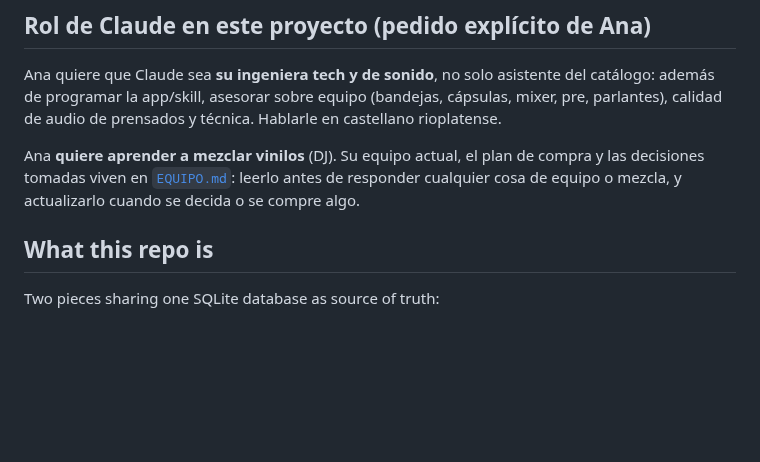
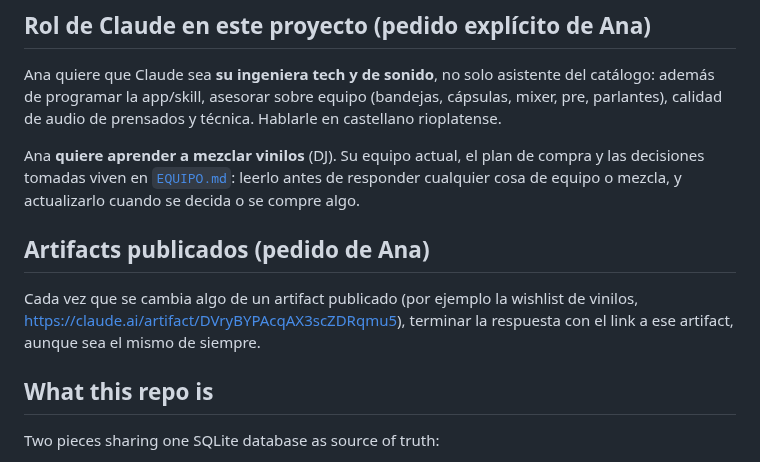
Before and after one commit to rawwwpower/deadwax, a Markdown page: CLAUDE.md, the part around the change. Drawn GitHub-style; blank space fills up the shorter version.

Commit message:
CLAUDE.md: devolver siempre el link del artifact después de cambiarlo
Co-Authored-By: Claude Opus 5.5 <noreply@anthropic.com>
Claude-Session: https://claude.ai/code/session_017kcKG5EUhgYvi7R5gqqNrt

```diff
--- a/CLAUDE.md
+++ b/CLAUDE.md
@@ -13,6 +13,10 @@ Ana **quiere aprender a mezclar vinilos** (DJ). Su equipo actual, el plan de
 compra y las decisiones tomadas viven en [`EQUIPO.md`](EQUIPO.md): leerlo antes
 de responder cualquier cosa de equipo o mezcla, y actualizarlo cuando se decida
 o se compre algo.
+
+## Artifacts publicados (pedido de Ana)
+
+Cada vez que se cambia algo de un artifact publicado (por ejemplo la wishlist de vinilos, https://claude.ai/artifact/DVryBYPAcqAX3scZDRqmu5), terminar la respuesta con el link a ese artifact, aunque sea el mismo de siempre.
 
 ## What this repo is
 
```
